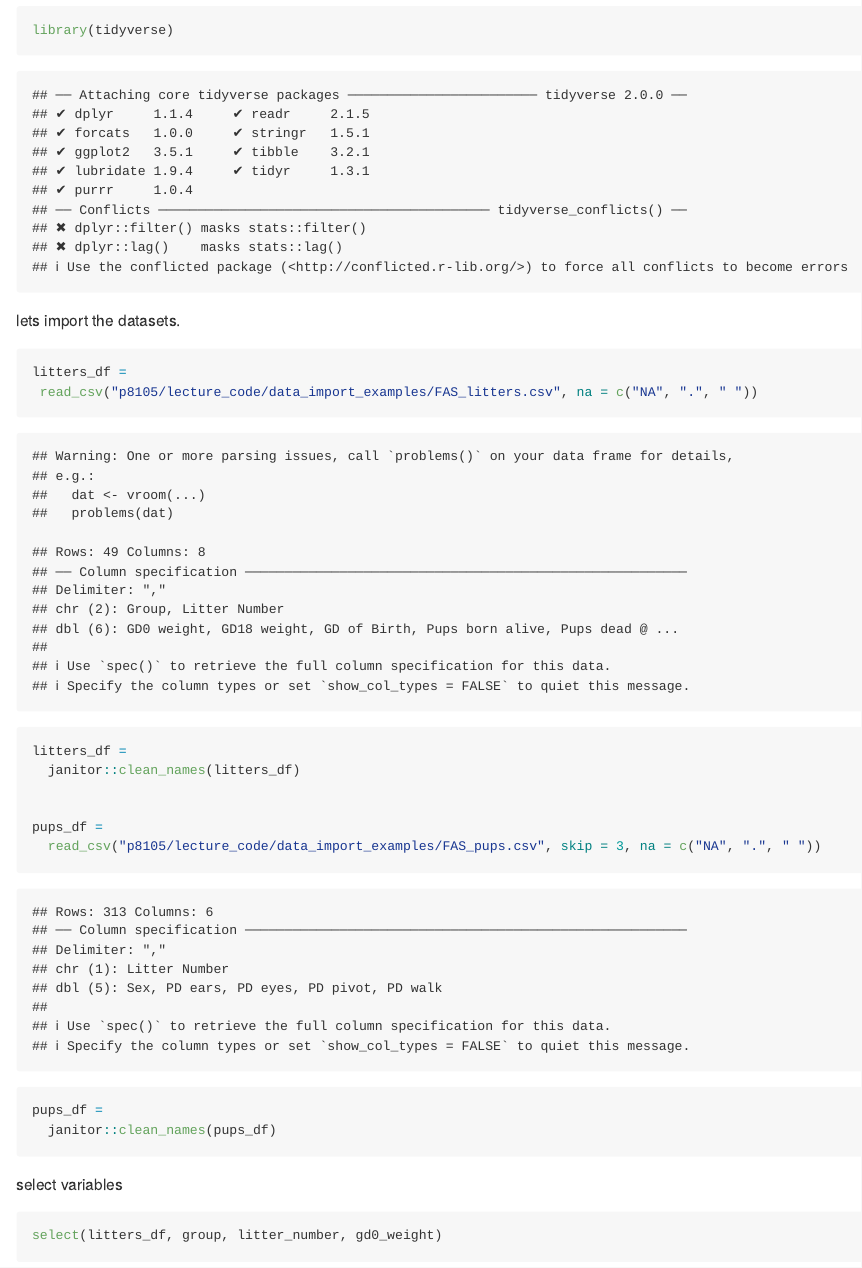
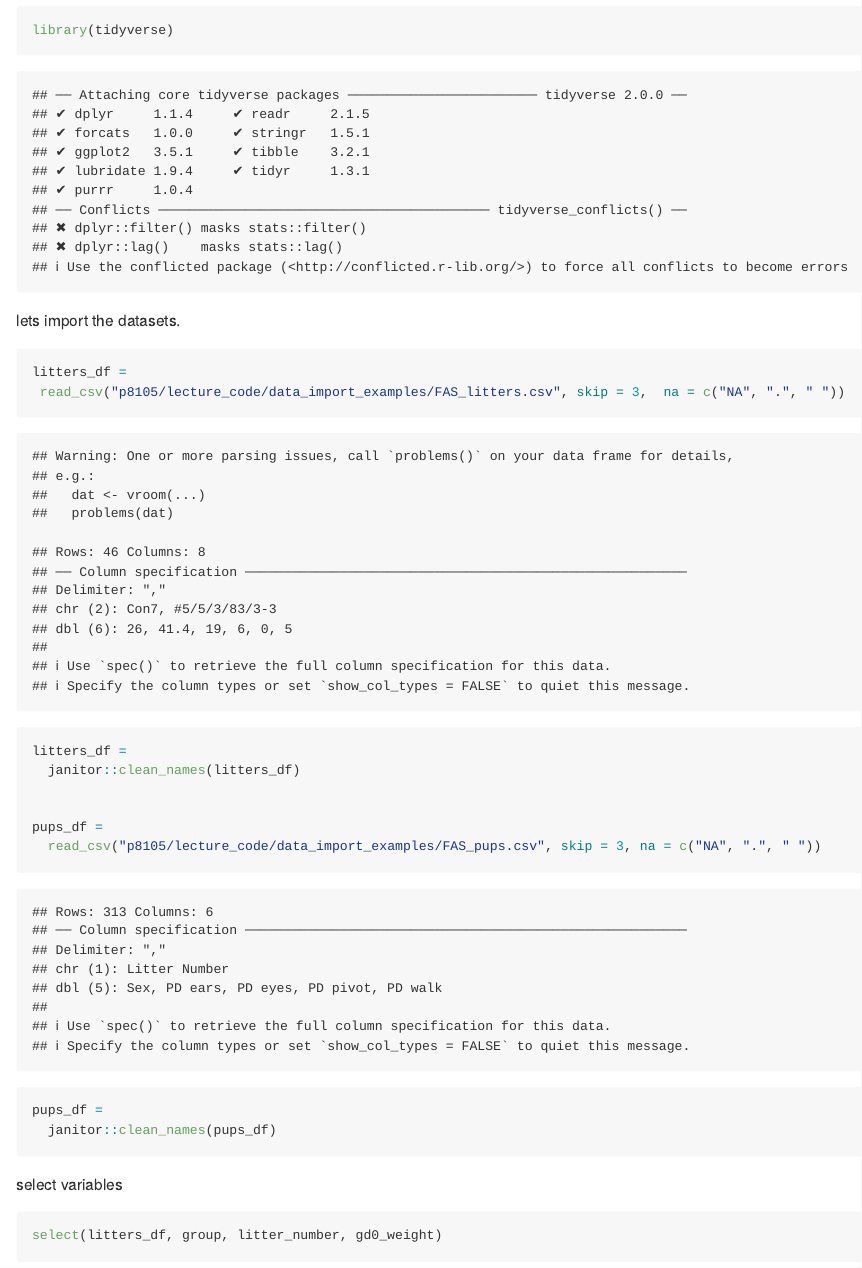
Before and after one commit to chelsopp/data_wrangling_1, an R Markdown document (data_manipulation.Rmd): the page in a window 1100 px wide, from 140 px down. Rendered offline with R 4.5, knitr and Pandoc, with nearby package versions; some code elsewhere in the file could not run offline; column names are cleaned by a stand-in for the janitor package.

Commit message:
adding more edits

````diff
--- a/data_manipulation.Rmd
+++ b/data_manipulation.Rmd
@@ -12,7 +12,7 @@ lets import the datasets.
 
 ```{r}
 litters_df =
- read_csv("p8105/lecture_code/data_import_examples/FAS_litters.csv", na = c("NA", ".", " "))
+ read_csv("p8105/lecture_code/data_import_examples/FAS_litters.csv", skip = 3,  na = c("NA", ".", " "))
 litters_df =
   janitor::clean_names(litters_df)
 
````
Also changed, not shown: 1 other file.
